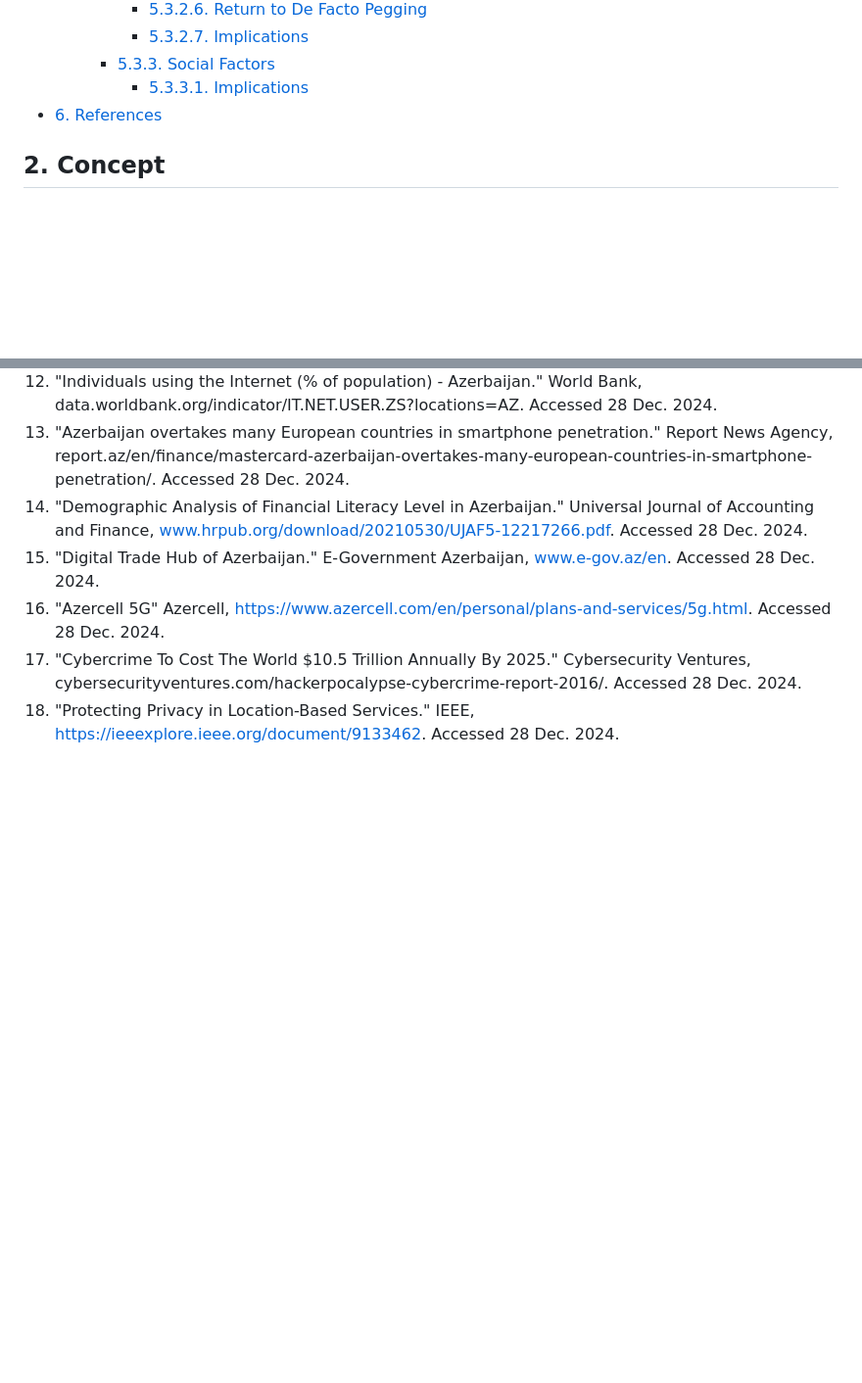
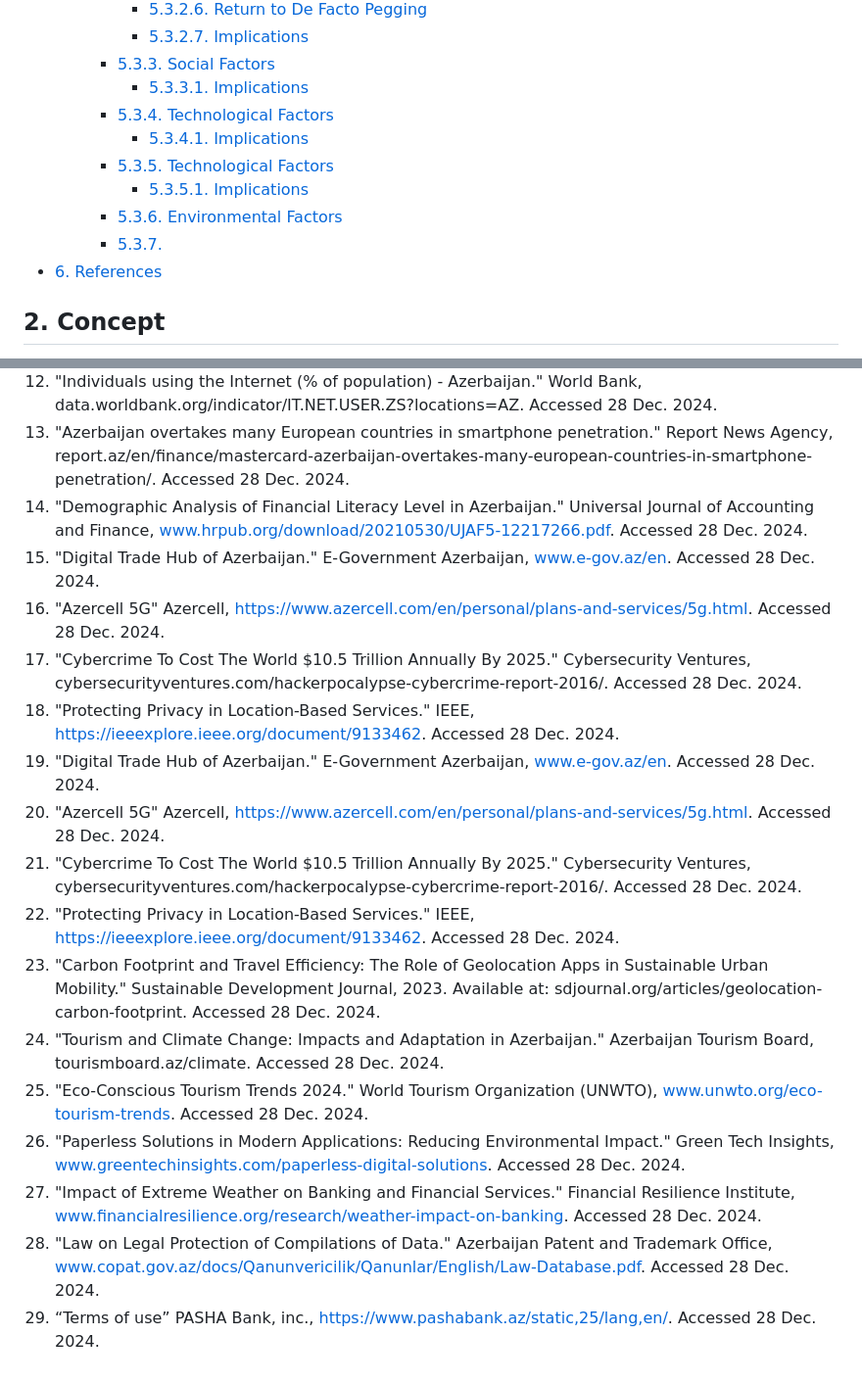
Before and after one commit to Faucherie/AgileCurrencyProject_midterm, a Markdown page: Final Report/agileCurrencyProjectReportMidterm.md, 2 parts joined by grey strips. Shown at 98% size. Drawn GitHub-style; blank space fills up the shorter version.

```diff
--- a/Final Report/agileCurrencyProjectReportMidterm.md
+++ b/Final Report/agileCurrencyProjectReportMidterm.md
@@ -28,6 +28,12 @@
             - [5.3.2.7. Implications](#5327-implications)
         - [5.3.3. Social Factors](#533-social-factors)
             - [5.3.3.1. Implications](#5331-implications)
+        - [5.3.4. Technological Factors](#534-technological-factors)
+            - [5.3.4.1. Implications](#5341-implications)
+        - [5.3.5. Technological Factors](#535-technological-factors)
+            - [5.3.5.1. Implications](#5351-implications)
+        - [5.3.6. Environmental Factors](#536-environmental-factors)
+        - [5.3.7.](#537)
 - [6. References](#6-references)
 
 <!-- /TOC -->
@@ -205,3 +244,14 @@ References
 16. "Azercell 5G" Azercell, https://www.azercell.com/en/personal/plans-and-services/5g.html. Accessed 28 Dec. 2024.
 17. "Cybercrime To Cost The World $10.5 Trillion Annually By 2025." Cybersecurity Ventures, cybersecurityventures.com/hackerpocalypse-cybercrime-report-2016/. Accessed 28 Dec. 2024.
 18. "Protecting Privacy in Location-Based Services." IEEE, https://ieeexplore.ieee.org/document/9133462. Accessed 28 Dec. 2024.
+19. "Digital Trade Hub of Azerbaijan." E-Government Azerbaijan, www.e-gov.az/en. Accessed 28 Dec. 2024.
+20. "Azercell 5G" Azercell, https://www.azercell.com/en/personal/plans-and-services/5g.html. Accessed 28 Dec. 2024.
+21. "Cybercrime To Cost The World $10.5 Trillion Annually By 2025." Cybersecurity Ventures, cybersecurityventures.com/hackerpocalypse-cybercrime-report-2016/. Accessed 28 Dec. 2024.
+22. "Protecting Privacy in Location-Based Services." IEEE, https://ieeexplore.ieee.org/document/9133462. Accessed 28 Dec. 2024.
+23. "Carbon Footprint and Travel Efficiency: The Role of Geolocation Apps in Sustainable Urban Mobility." Sustainable Development Journal, 2023. Available at: sdjournal.org/articles/geolocation-carbon-footprint. Accessed 28 Dec. 2024.
+24. "Tourism and Climate Change: Impacts and Adaptation in Azerbaijan." Azerbaijan Tourism Board, tourismboard.az/climate. Accessed 28 Dec. 2024.
+25. "Eco-Conscious Tourism Trends 2024." World Tourism Organization (UNWTO), www.unwto.org/eco-tourism-trends. Accessed 28 Dec. 2024.
+26. "Paperless Solutions in Modern Applications: Reducing Environmental Impact." Green Tech Insights, www.greentechinsights.com/paperless-digital-solutions. Accessed 28 Dec. 2024.
+27. "Impact of Extreme Weather on Banking and Financial Services." Financial Resilience Institute, www.financialresilience.org/research/weather-impact-on-banking. Accessed 28 Dec. 2024.
+28. "Law on Legal Protection of Compilations of Data." Azerbaijan Patent and Trademark Office, www.copat.gov.az/docs/Qanunvericilik/Qanunlar/English/Law-Database.pdf. Accessed 28 Dec. 2024.
+29. “Terms of use” PASHA Bank, inc., https://www.pashabank.az/static,25/lang,en/. Accessed 28 Dec. 2024.
```
Also changed, not shown: other parts of Final Report/agileCurrencyProjectReportMidterm.md (+33 -0 lines).
